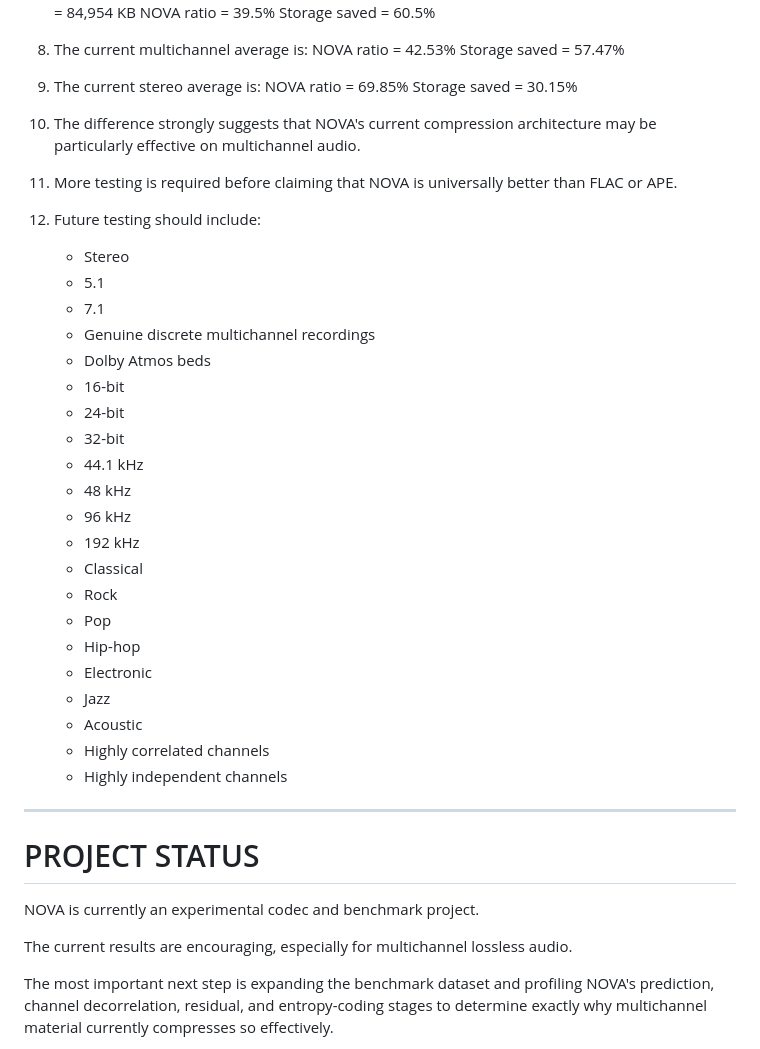
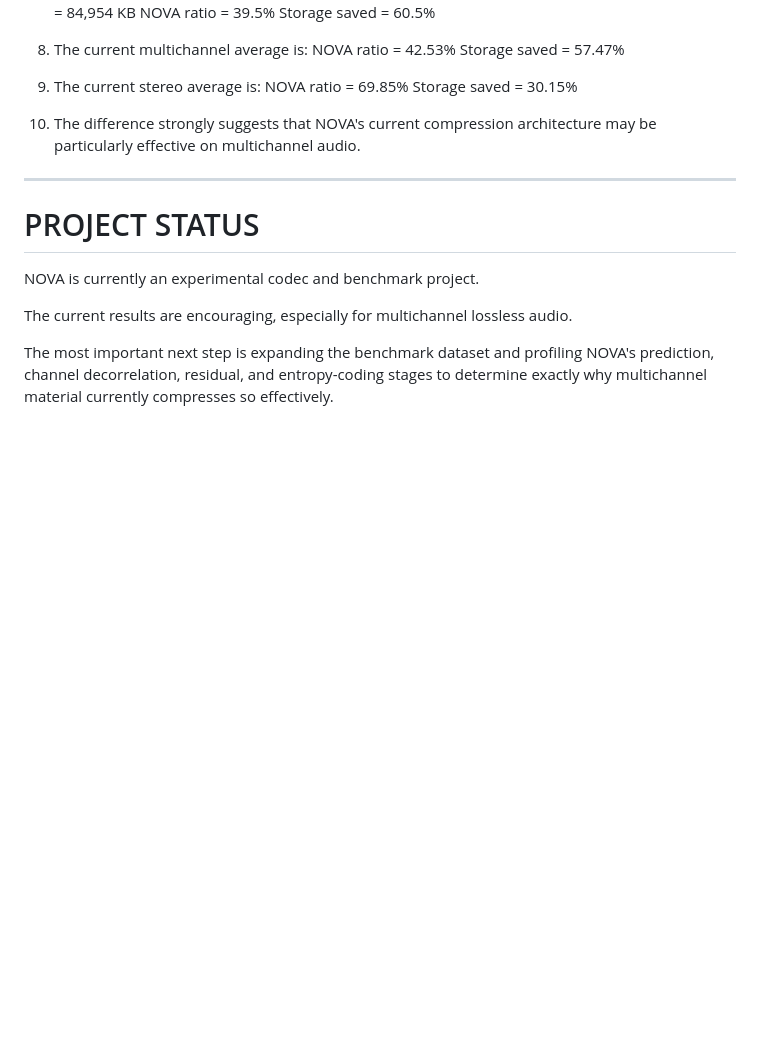
Before and after one commit to AngelGonePro/nova-next-generation-optimized-versatile-audio-codec, a Markdown page: README.md, the part around the change. Drawn GitHub-style; blank space fills up the shorter version.

```diff
--- a/README.md
+++ b/README.md
@@ -465,32 +465,6 @@ compression shown in these tests.
 10. The difference strongly suggests that NOVA's current compression
     architecture may be particularly effective on multichannel audio.
 
-11. More testing is required before claiming that NOVA is universally
-    better than FLAC or APE.
-
-12. Future testing should include:
-      - Stereo
-      - 5.1
-      - 7.1
-      - Genuine discrete multichannel recordings
-      - Dolby Atmos beds
-      - 16-bit
-      - 24-bit
-      - 32-bit
-      - 44.1 kHz
-      - 48 kHz
-      - 96 kHz
-      - 192 kHz
-      - Classical
-      - Rock
-      - Pop
-      - Hip-hop
-      - Electronic
-      - Jazz
-      - Acoustic
-      - Highly correlated channels
-      - Highly independent channels
-
 ---
 
 # PROJECT STATUS
```
